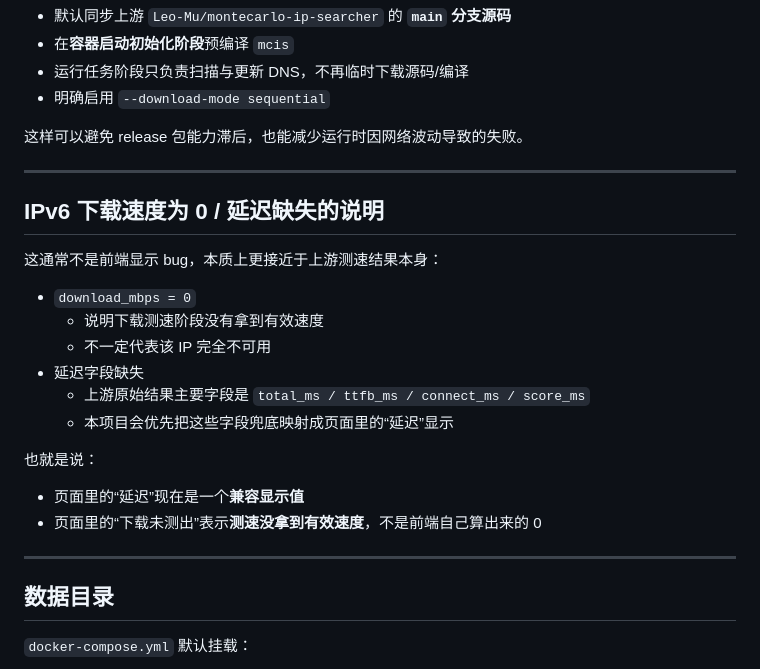
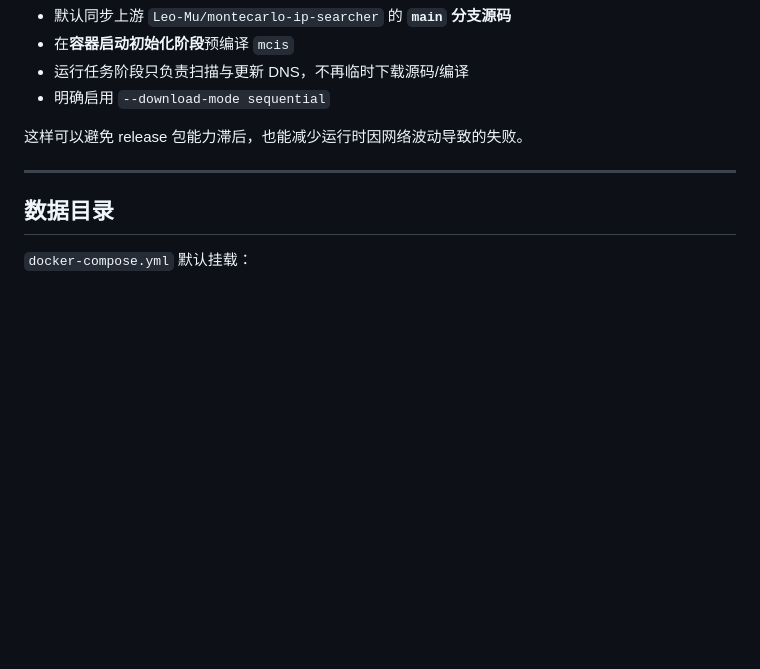
Before and after one commit to coldboy404/cfipup2dns, a Markdown page: README.md, the part around the change. GitHub-like rendering; blank space fills up the shorter version.

```diff
--- a/README.md
+++ b/README.md
@@ -112,24 +112,6 @@ cd ~/cfipup2dns && git pull --ff-only && bash docker/up.sh
 
 ---
 
-## IPv6 下载速度为 0 / 延迟缺失的说明
-
-这通常不是前端显示 bug，本质上更接近于上游测速结果本身：
-
-- `download_mbps = 0`
-  - 说明下载测速阶段没有拿到有效速度
-  - 不一定代表该 IP 完全不可用
-- 延迟字段缺失
-  - 上游原始结果主要字段是 `total_ms / ttfb_ms / connect_ms / score_ms`
-  - 本项目会优先把这些字段兜底映射成页面里的“延迟”显示
-
-也就是说：
-
-- 页面里的“延迟”现在是一个**兼容显示值**
-- 页面里的“下载未测出”表示**测速没拿到有效速度**，不是前端自己算出来的 0
-
----
-
 ## 数据目录
 
 `docker-compose.yml` 默认挂载：
```
